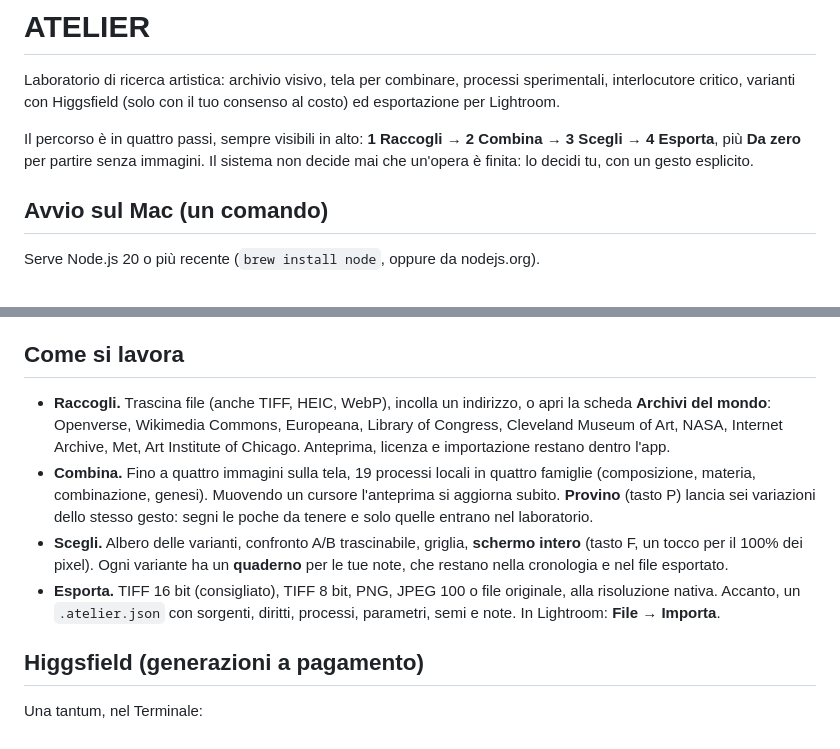
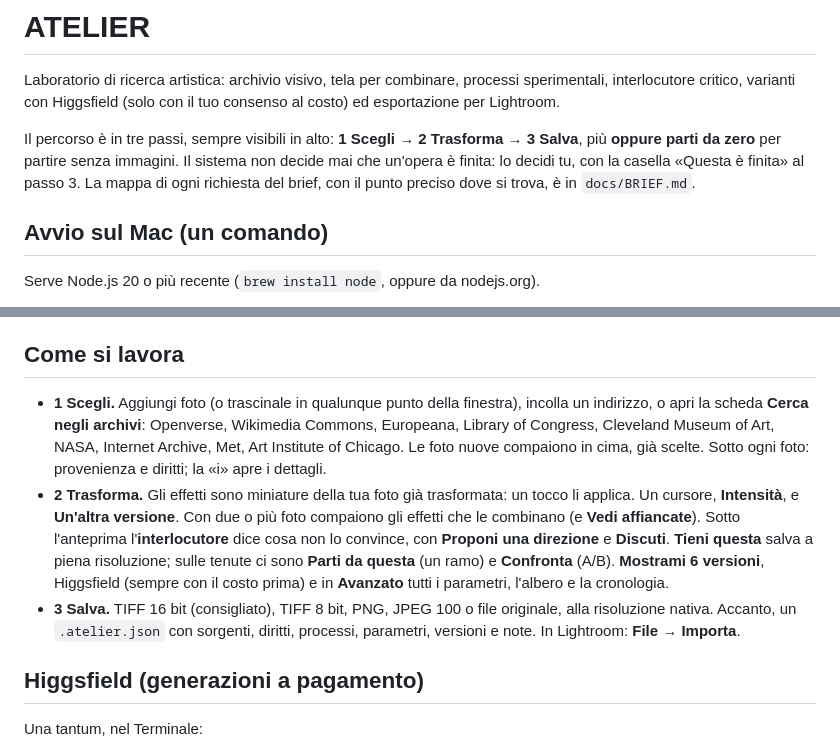
Before and after one commit to sansonneninni-tech/misterybox, a Markdown page: atelier/README.md, 2 parts joined by grey strips. GitHub-like rendering.

Commit message:
ATELIER: README e mappa del brief per il percorso in tre passi
Co-Authored-By: Claude Opus 5.5 <noreply@anthropic.com>
Claude-Session: https://claude.ai/code/session_01SAABH5FdL7kQ96RtWqs1UD

```diff
--- a/atelier/README.md
+++ b/atelier/README.md
@@ -4,10 +4,11 @@ Laboratorio di ricerca artistica: archivio visivo, tela per combinare, processi
 sperimentali, interlocutore critico, varianti con Higgsfield (solo con il tuo
 consenso al costo) ed esportazione per Lightroom.
 
-Il percorso è in quattro passi, sempre visibili in alto:
-**1 Raccogli → 2 Combina → 3 Scegli → 4 Esporta**, più **Da zero** per partire
+Il percorso è in tre passi, sempre visibili in alto:
+**1 Scegli → 2 Trasforma → 3 Salva**, più **oppure parti da zero** per partire
 senza immagini. Il sistema non decide mai che un'opera è finita: lo decidi tu,
-con un gesto esplicito.
+con la casella «Questa è finita» al passo 3. La mappa di ogni richiesta del
+brief, con il punto preciso dove si trova, è in `docs/BRIEF.md`.
 
 ## Avvio sul Mac (un comando)
 
@@ -35,20 +36,22 @@ tuo archivio. Fuori casa si può usare Tailscale (gratuito) e lo stesso indirizz
 
 ## Come si lavora
 
-- **Raccogli.** Trascina file (anche TIFF, HEIC, WebP), incolla un indirizzo, o apri
-  la scheda **Archivi del mondo**: Openverse, Wikimedia Commons, Europeana,
-  Library of Congress, Cleveland Museum of Art, NASA, Internet Archive, Met, Art
-  Institute of Chicago. Anteprima, licenza e importazione restano dentro l'app.
-- **Combina.** Fino a quattro immagini sulla tela, 19 processi locali in quattro
-  famiglie (composizione, materia, combinazione, genesi). Muovendo un cursore
-  l'anteprima si aggiorna subito. **Provino** (tasto P) lancia sei variazioni dello
-  stesso gesto: segni le poche da tenere e solo quelle entrano nel laboratorio.
-- **Scegli.** Albero delle varianti, confronto A/B trascinabile, griglia,
-  **schermo intero** (tasto F, un tocco per il 100% dei pixel). Ogni variante ha un
-  **quaderno** per le tue note, che restano nella cronologia e nel file esportato.
-- **Esporta.** TIFF 16 bit (consigliato), TIFF 8 bit, PNG, JPEG 100 o file
+- **1 Scegli.** Aggiungi foto (o trascinale in qualunque punto della finestra),
+  incolla un indirizzo, o apri la scheda **Cerca negli archivi**: Openverse,
+  Wikimedia Commons, Europeana, Library of Congress, Cleveland Museum of Art, NASA,
+  Internet Archive, Met, Art Institute of Chicago. Le foto nuove compaiono in cima,
+  già scelte. Sotto ogni foto: provenienza e diritti; la «i» apre i dettagli.
+- **2 Trasforma.** Gli effetti sono miniature della tua foto già trasformata: un
+  tocco li applica. Un cursore, **Intensità**, e **Un'altra versione**. Con due o più
+  foto compaiono gli effetti che le combinano (e **Vedi affiancate**). Sotto
+  l'anteprima l'**interlocutore** dice cosa non lo convince, con **Proponi una
+  direzione** e **Discuti**. **Tieni questa** salva a piena risoluzione; sulle
+  tenute ci sono **Parti da questa** (un ramo) e **Confronta** (A/B). **Mostrami 6
+  versioni**, Higgsfield (sempre con il costo prima) e in **Avanzato** tutti i
+  parametri, l'albero e la cronologia.
+- **3 Salva.** TIFF 16 bit (consigliato), TIFF 8 bit, PNG, JPEG 100 o file
   originale, alla risoluzione nativa. Accanto, un `.atelier.json` con sorgenti,
-  diritti, processi, parametri, semi e note. In Lightroom: **File → Importa**.
+  diritti, processi, parametri, versioni e note. In Lightroom: **File → Importa**.
 
 ## Higgsfield (generazioni a pagamento)
 
```
Also changed, not shown: atelier/docs/BRIEF.md (added, +27 -0 lines).
